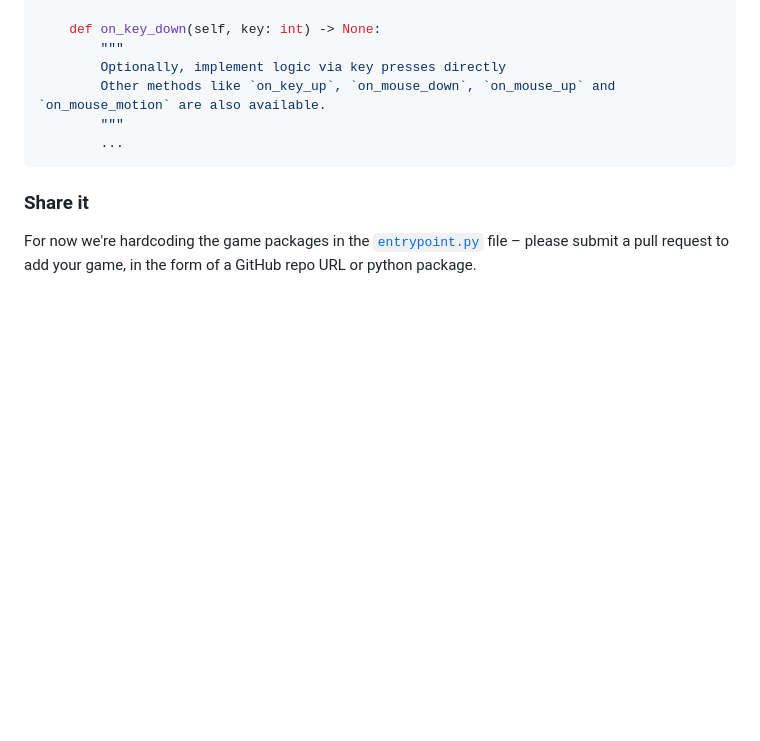
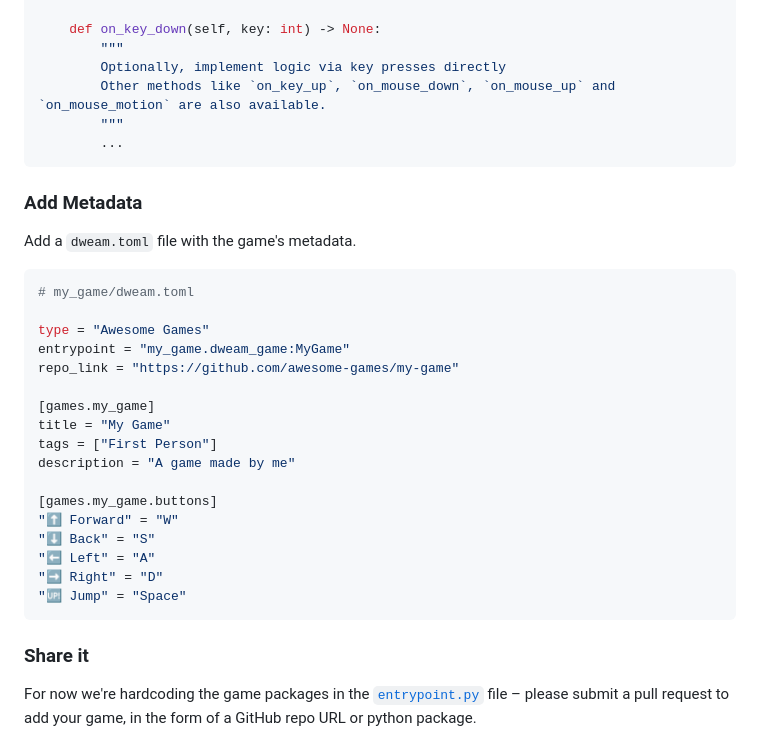
Before and after one commit to dweam-team/world-arcade, a Markdown page: README.md, the part around the change. GitHub-like rendering; blank space fills up the shorter version.

Commit message:
README: add metadata example

````diff
--- a/README.md
+++ b/README.md
@@ -116,6 +116,30 @@ class MyGame(Game):
         ...
 ```
 
+### Add Metadata
+
+Add a `dweam.toml` file with the game's metadata.
+
+```toml
+# my_game/dweam.toml
+
+type = "Awesome Games"
+entrypoint = "my_game.dweam_game:MyGame"
+repo_link = "https://github.com/awesome-games/my-game"
+
+[games.my_game]
+title = "My Game"
+tags = ["First Person"]
+description = "A game made by me"
+
+[games.my_game.buttons]
+"⬆️ Forward" = "W"
+"⬇️ Back" = "S"
+"⬅️ Left" = "A"
+"➡️ Right" = "D"
+"🆙 Jump" = "Space"
+```
+
 ### Share it
 
 For now we're hardcoding the game packages in the [`entrypoint.py`](dweam/utils/entrypoint.py#L30) file – please submit a pull request to add your game, in the form of a GitHub repo URL or python package.
````
